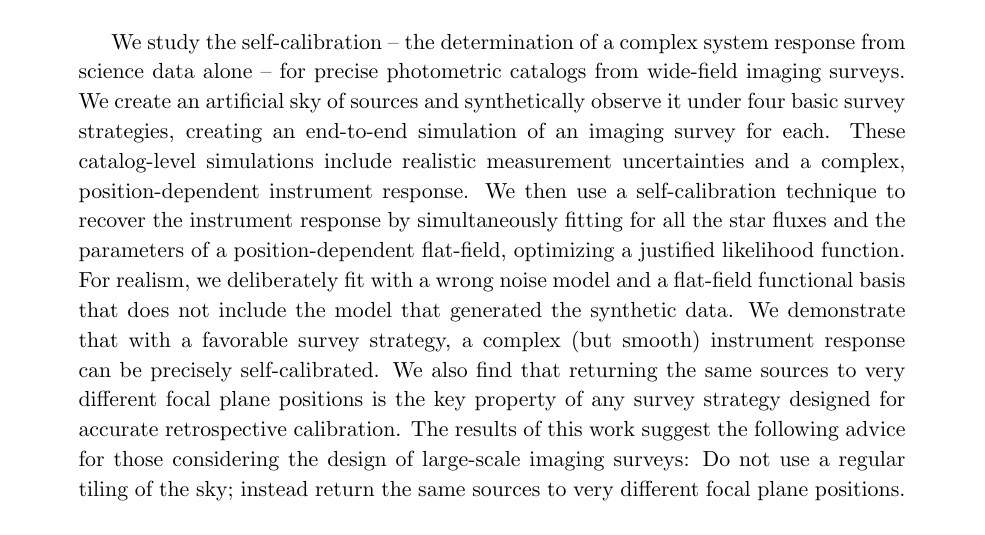
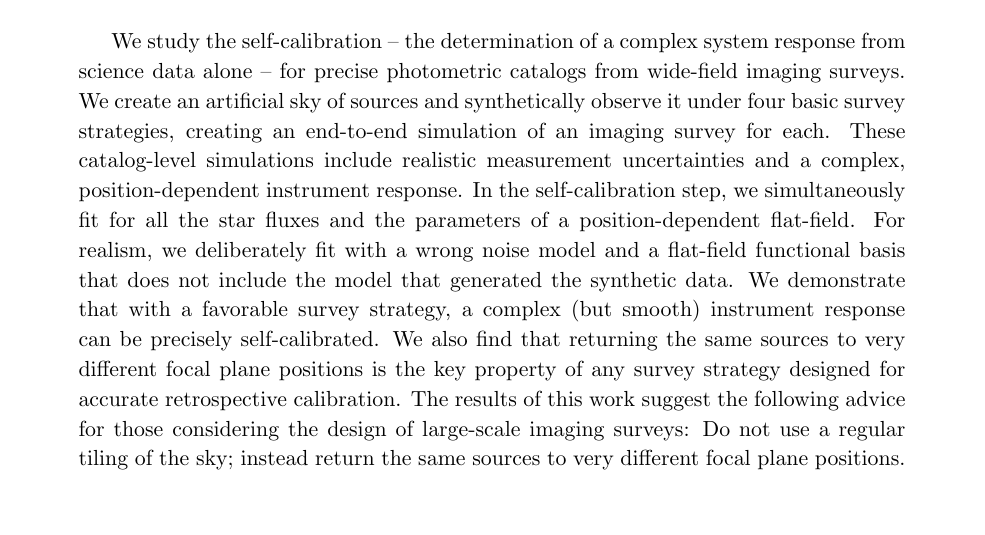
Before and after one commit to davidwhogg/SelfCalibration, a LaTeX paper (paper/self_calibration_I.tex): part of page 1 of 21, cut so that both start at the same text, the shorter picture padded with empty space. Compiled offline with pdfLaTeX.

Commit message:
euclid: fixed abstract sentence
git-svn-id: svn+ssh://astrometry.net/svn/trunk/projects/euclid@20474 03a3cea6-2c03-0410-ac9b-9271b1c66c29

```diff
--- a/paper/self_calibration_I.tex
+++ b/paper/self_calibration_I.tex
@@ -42,21 +42,20 @@ from wide-field imaging surveys. We create an artificial sky of sources
 and synthetically observe it under four basic survey strategies,
 creating an end-to-end simulation of an imaging survey for each. These
 catalog-level simulations include realistic measurement uncertainties
-and a complex, position-dependent instrument response. We then use a
-self-calibration technique to recover the instrument response by
-simultaneously fitting for all the star fluxes and the parameters of a
-position-dependent flat-field, optimizing a justified likelihood
-function.  For realism, we deliberately fit with a wrong noise model
-and a flat-field functional basis that does not include the model that
-generated the synthetic data.  We demonstrate that with a favorable
-survey strategy, a complex (but smooth) instrument response can be
-precisely self-calibrated. We also find that returning the same
-sources to very different focal plane positions is the key property of
-any survey strategy designed for accurate retrospective
-calibration. The results of this work suggest the following advice for
-those considering the design of large-scale imaging surveys: Do not
-use a regular tiling of the sky; instead return the same sources to
-very different focal plane positions.
+and a complex, position-dependent instrument response. In the
+self-calibration step, we simultaneously fit for all the star fluxes
+and the parameters of a position-dependent flat-field.  For realism,
+we deliberately fit with a wrong noise model and a flat-field
+functional basis that does not include the model that generated the
+synthetic data.  We demonstrate that with a favorable survey strategy,
+a complex (but smooth) instrument response can be precisely
+self-calibrated. We also find that returning the same sources to very
+different focal plane positions is the key property of any survey
+strategy designed for accurate retrospective calibration. The results
+of this work suggest the following advice for those considering the
+design of large-scale imaging surveys: Do not use a regular tiling of
+the sky; instead return the same sources to very different focal plane
+positions.
 \end{abstract}
 
 \keywords{Relative Photometric Calibration: Imaging Survey: Survey Strategy}
```
